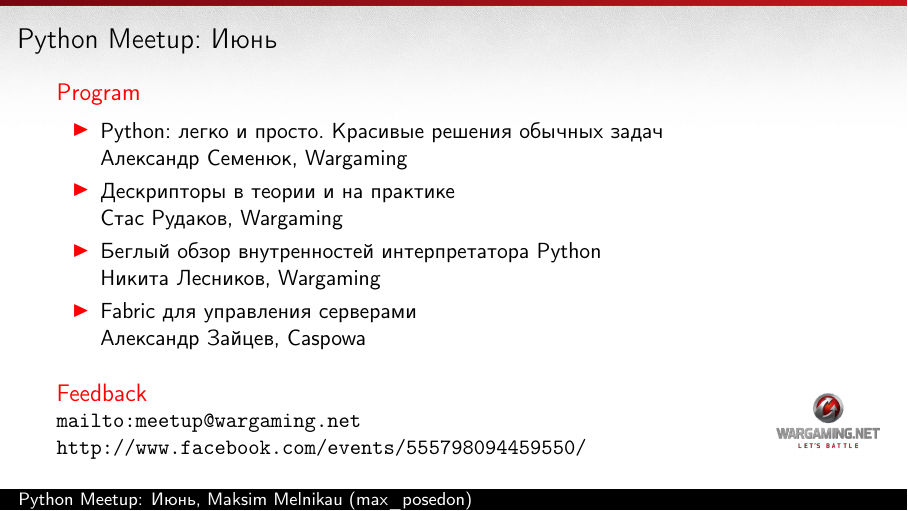
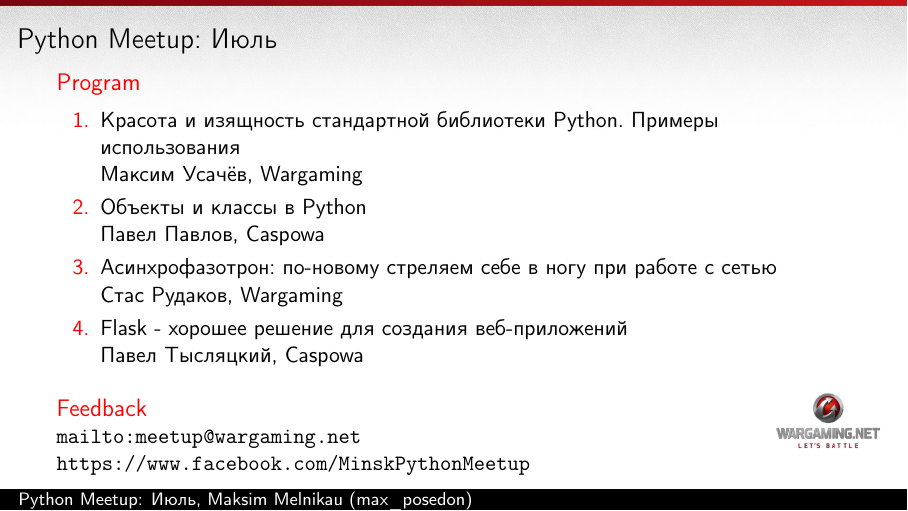
Before and after one commit to max-posedon/talk-python-meetup, LaTeX slides (python-meetup.tex): the whole page. Compiled offline with pdfLaTeX.

Commit message:
July
Signed-off-by: Maksim Melnikau <maxposedon@gmail.com>

```diff
--- a/python-meetup.tex
+++ b/python-meetup.tex
@@ -35,24 +35,24 @@
 
 \begin{document}
 
-\title{Python Meetup: Июнь}
+\title{Python Meetup: Июль}
 \author{Maksim Melnikau (max\_posedon)}
 \date{}
 
 \usebackgroundtemplate{\includegraphics[width=\paperwidth]{wg-bg.jpg}}
-\begin{frame}{Python Meetup: Июнь}
+\begin{frame}{Python Meetup: Июль}
     \begin{block}{Program}
-    \begin{itemize}
-        \item Python: легко и просто. Красивые решения обычных задач\\Александр Семенюк, Wargaming
-        \item Дескрипторы в теории и на практике\\Стас Рудаков, Wargaming
-        \item Беглый обзор внутренностей интерпретатора Python\\Никита Лесников, Wargaming
-        \item Fabric для управления серверами\\Александр Зайцев, Caspowa
-    \end{itemize}
+    \begin{enumerate}
+        \item Красота и изящность стандартной библиотеки Python. Примеры использования\\Максим Усачёв, Wargaming
+        \item Объекты и классы в Python\\Павел Павлов, Caspowa
+        \item Асинхрофазотрон: по-новому стреляем себе в ногу при работе с сетью\\Стас Рудаков, Wargaming
+        \item Flask - хорошее решение для создания веб-приложений\\Павел Тысляцкий, Caspowa
+    \end{enumerate}
     \end{block}
 
     \begin{block}{Feedback}
     \par \url{mailto:meetup@wargaming.net}
-    \par \url{http://www.facebook.com/events/555798094459550/}
+    \par \url{https://www.facebook.com/MinskPythonMeetup}
     \end{block}
 \end{frame}
 
```
Also changed, not shown: python-meetup.pdf.
